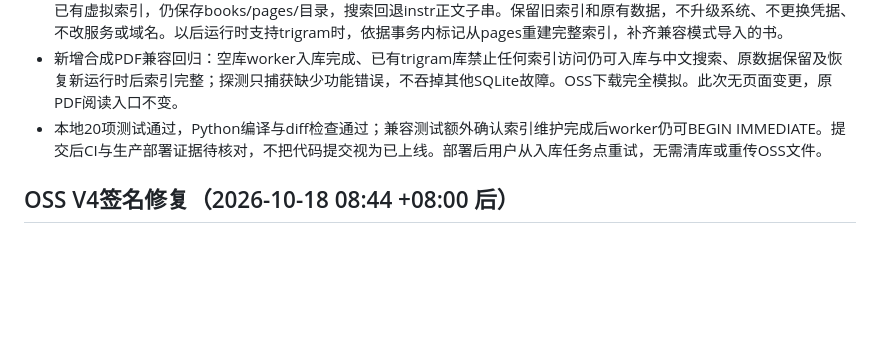
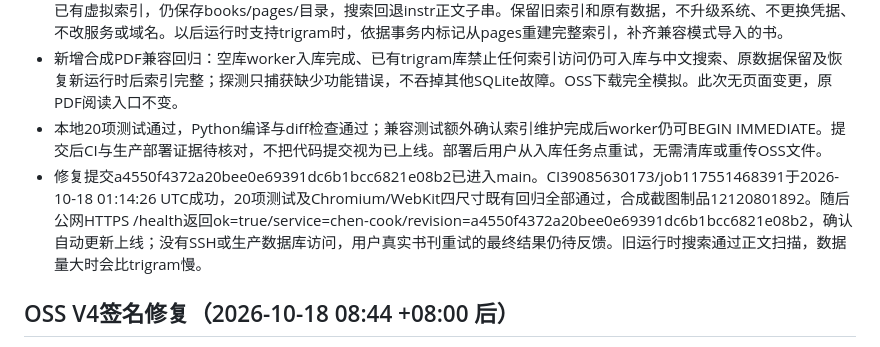
Before and after one commit to zc202302-lab/chen-cook, a Markdown page: docs/AI_HANDOFF.md, the part around the change. Rendered like a GitHub page; blank space fills up the shorter version.

Commit message:
docs: record SQLite compatibility checks and live rollout

```diff
--- a/docs/AI_HANDOFF.md
+++ b/docs/AI_HANDOFF.md
@@ -6,6 +6,7 @@
 - 新建chen-cook-sqlite工作区基于54687f4；探测Python实际SQLite的FTS5/trigram能力，不支持时不创建、读取或写入已有虚拟索引，仍保存books/pages/目录，搜索回退instr正文子串。保留旧索引和原有数据，不升级系统、不更换凭据、不改服务或域名。以后运行时支持trigram时，依据事务内标记从pages重建完整索引，补齐兼容模式导入的书。
 - 新增合成PDF兼容回归：空库worker入库完成、已有trigram库禁止任何索引访问仍可入库与中文搜索、原数据保留及恢复新运行时后索引完整；探测只捕获缺少功能错误，不吞掉其他SQLite故障。OSS下载完全模拟。此次无页面变更，原PDF阅读入口不变。
 - 本地20项测试通过，Python编译与diff检查通过；兼容测试额外确认索引维护完成后worker仍可BEGIN IMMEDIATE。提交后CI与生产部署证据待核对，不把代码提交视为已上线。部署后用户从入库任务点重试，无需清库或重传OSS文件。
+- 修复提交a4550f4372a20bee0e69391dc6b1bcc6821e08b2已进入main。CI39085630173/job117551468391于2026-10-18 01:14:26 UTC成功，20项测试及Chromium/WebKit四尺寸既有回归全部通过，合成截图制品12120801892。随后公网HTTPS /health返回ok=true/service=chen-cook/revision=a4550f4372a20bee0e69391dc6b1bcc6821e08b2，确认自动更新上线；没有SSH或生产数据库访问，用户真实书刊重试的最终结果仍待反馈。旧运行时搜索通过正文扫描，数据量大时会比trigram慢。
 
 ## OSS V4签名修复（2026-10-18 08:44 +08:00 后）
 
```
